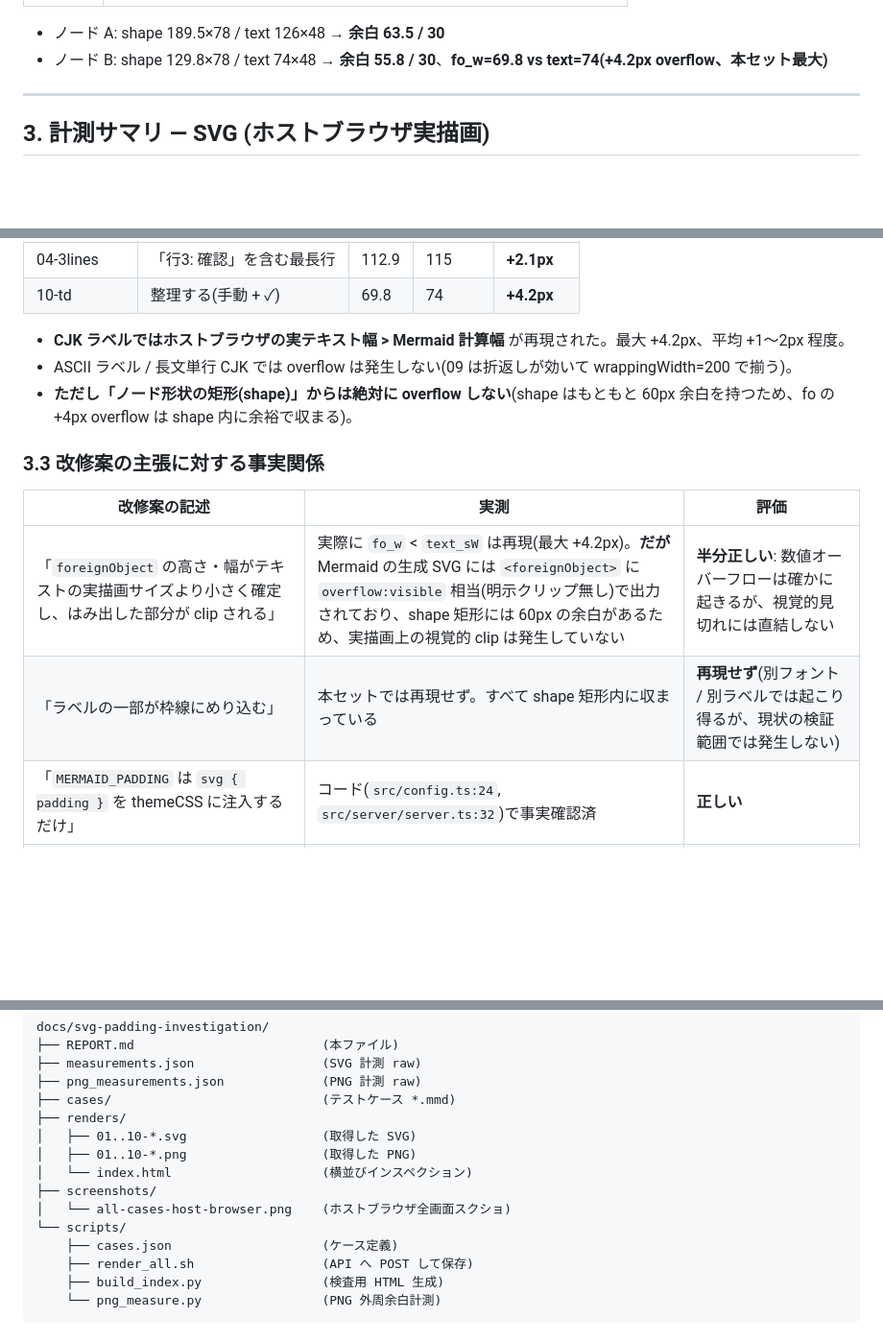
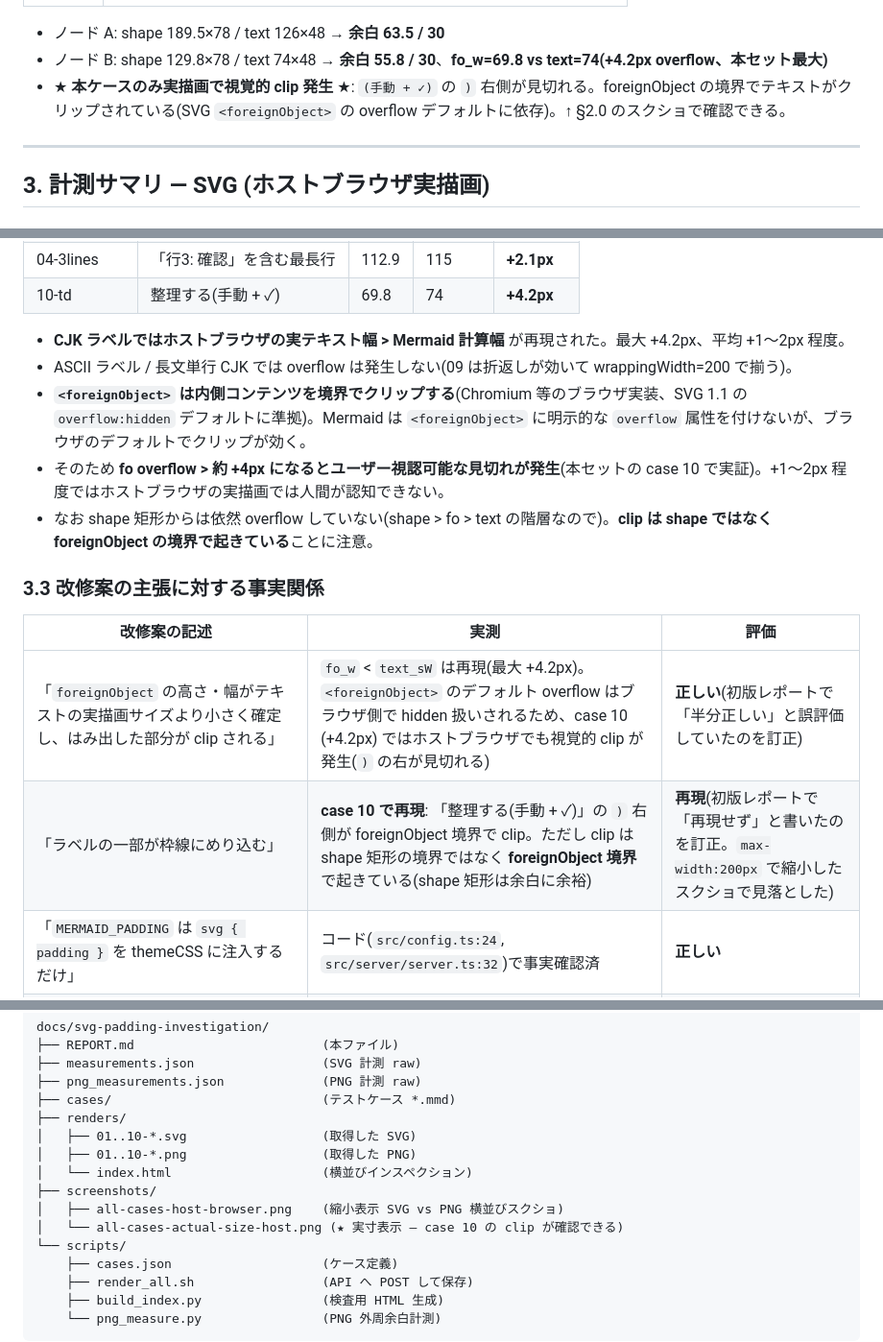
Before and after one commit to hirokun-hub/mermaid-render-api, a Markdown page: docs/svg-padding-investigation/REPORT.md, 3 parts joined by grey strips. Shown at 96% size. Drawn GitHub-style; blank space fills up the shorter version.

```diff
--- a/docs/svg-padding-investigation/REPORT.md
+++ b/docs/svg-padding-investigation/REPORT.md
@@ -176,6 +203,7 @@ flowchart TD
 
 - ノード A: shape 189.5×78 / text 126×48 → **余白 63.5 / 30**
 - ノード B: shape 129.8×78 / text 74×48 → **余白 55.8 / 30**、**fo_w=69.8 vs text=74(+4.2px overflow、本セット最大)**
+- ★ **本ケースのみ実描画で視覚的 clip 発生** ★: `(手動 + ✓)` の `)` 右側が見切れる。foreignObject の境界でテキストがクリップされている(SVG `<foreignObject>` の overflow デフォルトに依存)。↑ §2.0 のスクショで確認できる。
 
 ---
 
@@ -219,14 +247,16 @@ flowchart TD
 
 - **CJK ラベルではホストブラウザの実テキスト幅 > Mermaid 計算幅** が再現された。最大 +4.2px、平均 +1〜2px 程度。
 - ASCII ラベル / 長文単行 CJK では overflow は発生しない(09 は折返しが効いて wrappingWidth=200 で揃う)。
-- **ただし「ノード形状の矩形(shape)」からは絶対に overflow しない**(shape はもともと 60px 余白を持つため、fo の +4px overflow は shape 内に余裕で収まる)。
+- **`<foreignObject>` は内側コンテンツを境界でクリップする**(Chromium 等のブラウザ実装、SVG 1.1 の `overflow:hidden` デフォルトに準拠)。Mermaid は `<foreignObject>` に明示的な `overflow` 属性を付けないが、ブラウザのデフォルトでクリップが効く。
+- そのため **fo overflow > 約 +4px になるとユーザー視認可能な見切れが発生**(本セットの case 10 で実証)。+1〜2px 程度ではホストブラウザの実描画では人間が認知できない。
+- なお shape 矩形からは依然 overflow していない(shape > fo > text の階層なので)。**clip は shape ではなく foreignObject の境界で起きている**ことに注意。
 
 ### 3.3 改修案の主張に対する事実関係
 
 | 改修案の記述 | 実測 | 評価 |
 |---|---|---|
-| 「`foreignObject` の高さ・幅がテキストの実描画サイズより小さく確定し、はみ出した部分が clip される」 | 実際に `fo_w` < `text_sW` は再現(最大 +4.2px)。**だが** Mermaid の生成 SVG には `<foreignObject>` に `overflow:visible` 相当(明示クリップ無し)で出力されており、shape 矩形には 60px の余白があるため、実描画上の視覚的 clip は発生していない | **半分正しい**: 数値オーバーフローは確かに起きるが、視覚的見切れには直結しない |
-| 「ラベルの一部が枠線にめり込む」 | 本セットでは再現せず。すべて shape 矩形内に収まっている | **再現せず**(別フォント / 別ラベルでは起こり得るが、現状の検証範囲では発生しない) |
+| 「`foreignObject` の高さ・幅がテキストの実描画サイズより小さく確定し、はみ出した部分が clip される」 | `fo_w` < `text_sW` は再現(最大 +4.2px)。`<foreignObject>` のデフォルト overflow はブラウザ側で hidden 扱いされるため、case 10 (+4.2px) ではホストブラウザでも視覚的 clip が発生(`)` の右が見切れる) | **正しい**(初版レポートで「半分正しい」と誤評価していたのを訂正) |
+| 「ラベルの一部が枠線にめり込む」 | **case 10 で再現**: 「整理する(手動 + ✓)」の `)` 右側が foreignObject 境界で clip。ただし clip は shape 矩形の境界ではなく **foreignObject 境界**で起きている(shape 矩形は余白に余裕) | **再現**(初版レポートで「再現せず」と書いたのを訂正。`max-width:200px` で縮小したスクショで見落とした) |
 | 「`MERMAID_PADDING` は `svg { padding }` を themeCSS に注入するだけ」 | コード(`src/config.ts:24`, `src/server/server.ts:32`)で事実確認済 | **正しい** |
 | 「ノード単位の余白(`flowchart.nodePadding` / `flowchart.diagramPadding`)には介入していない」 | API は `flowchart.*` を一切受け付けない(構造的にハードコード) | **正しい** |
 | 「`flowchart.nodePadding` (default=8)」 | Mermaid v11 の `config.schema.yaml` に `flowchart.nodePadding` は**存在しない**。flowchart 系の余白キーは `diagramPadding` (8) / `nodeSpacing` (50) / `rankSpacing` (50) / `padding` (15, experimental only) | **誤り**(`nodePadding` は Sankey 専用キー) |
@@ -301,7 +332,8 @@ docs/svg-padding-investigation/
 │   ├── 01..10-*.png                  (取得した PNG)
 │   └── index.html                    (横並びインスペクション)
 ├── screenshots/
-│   └── all-cases-host-browser.png    (ホストブラウザ全画面スクショ)
+│   ├── all-cases-host-browser.png    (縮小表示 SVG vs PNG 横並びスクショ)
+│   └── all-cases-actual-size-host.png (★ 実寸表示 — case 10 の clip が確認できる)
 └── scripts/
     ├── cases.json                    (ケース定義)
     ├── render_all.sh                 (API へ POST して保存)
```
Also changed, not shown: other parts of docs/svg-padding-investigation/REPORT.md (+35 -7 lines), docs/svg-padding-investigation/screenshots/all-cases-actual-size-host.png (added), 2 other files.
